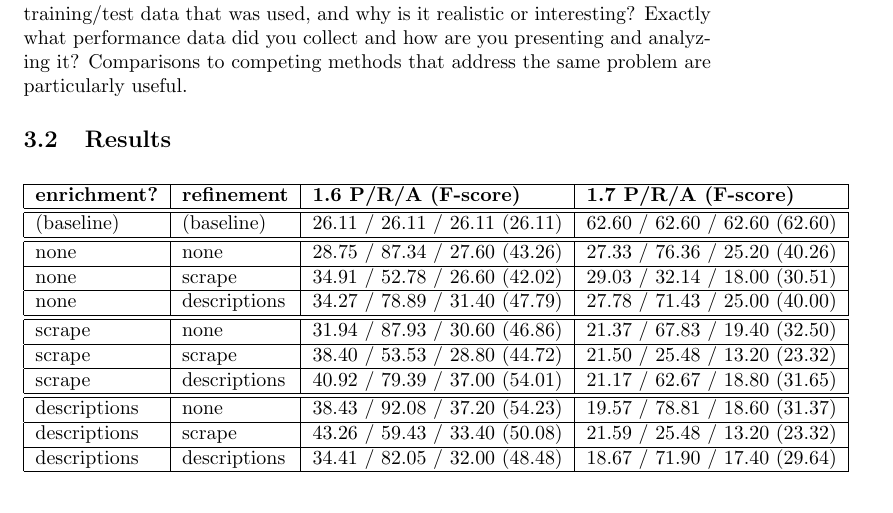
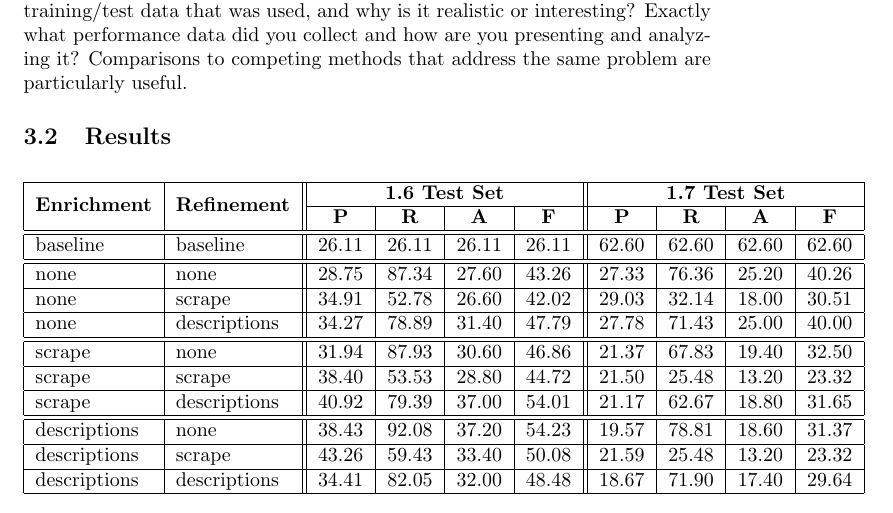
Before and after one commit to stephenroller/class-nlp-project, a LaTeX document (writeup/writeup.tex): part of page 3 of 6, cut so that both start at the same text. Compiled offline with pdfLaTeX.

Commit message:
Reformat the table to be a bit more readable.

```diff
--- a/writeup/writeup.tex
+++ b/writeup/writeup.tex
@@ -6,7 +6,7 @@ Unknown Noun Supersense Acquisition using Search Engines}
 \author{Stephen Roller \& Karl Pichotta}
 
 \usepackage{hyperref}
-
+\usepackage{multirow}
 
 \begin{document}
 
@@ -114,29 +114,31 @@ What are criteria you are using to evaluate your method? What specific hypothese
 
 \begin{center}
 \begin{figure}[hbtp]
-\begin{tabular}{|l| l| l| l|}
+\begin{tabular}{|l|l||c|c|c|c||c|c|c|c|}
 \hline
-{\bf enrichment?} & {\bf refinement} & {\bf 1.6 P/R/A (F-score)} & {\bf 1.7 P/R/A (F-score)}  \\
+\multirow{2}{*}{{\bf Enrichment}} & \multirow{2}{*}{{\bf Refinement}} & \multicolumn{4}{c||}{{\bf 1.6 Test Set}} & \multicolumn{4}{c|}{{\bf 1.7 Test Set}}  \\
+\cline{3-10}
+& & {\bf P} & {\bf R} & {\bf A} & {\bf F} & {\bf P} & {\bf R} & {\bf A} & {\bf F} \\
 \hline \hline
-(baseline) & (baseline) & 26.11 / 26.11 / 26.11 (26.11) & 62.60 / 62.60 / 62.60 (62.60) \\
+baseline & baseline & 26.11 & 26.11 & 26.11 & 26.11 & 62.60 & 62.60 & 62.60 & 62.60 \\
 \hline\hline
-none & none & 28.75 / 87.34 / 27.60 (43.26) & 27.33 / 76.36 / 25.20 (40.26)  \\
+none & none & 28.75 & 87.34 & 27.60 & 43.26 & 27.33 & 76.36 & 25.20 & 40.26  \\
 \hline
-none & scrape & 34.91 / 52.78 / 26.60 (42.02)  & 29.03 / 32.14 / 18.00 (30.51)\\
+none & scrape & 34.91 & 52.78 & 26.60 & 42.02  & 29.03 & 32.14 & 18.00 & 30.51\\
 \hline
-none & descriptions & 34.27 / 78.89 / 31.40 (47.79) &  27.78 / 71.43 / 25.00 (40.00)\\
+none & descriptions & 34.27 & 78.89 & 31.40 & 47.79 &  27.78 & 71.43 & 25.00 & 40.00\\
 \hline\hline
-scrape & none & 31.94 / 87.93 / 30.60 (46.86) & 21.37 / 67.83 / 19.40 (32.50)  \\
+scrape & none & 31.94 & 87.93 & 30.60 & 46.86 & 21.37 & 67.83 & 19.40 & 32.50  \\
 \hline
-scrape & scrape & 38.40 / 53.53 / 28.80 (44.72) & 21.50 / 25.48 / 13.20 (23.32) \\
+scrape & scrape & 38.40 & 53.53 & 28.80 & 44.72 & 21.50 & 25.48 & 13.20 & 23.32 \\
 \hline
-scrape & descriptions & 40.92 / 79.39 / 37.00 (54.01)  & 21.17 / 62.67 / 18.80 (31.65)  \\
+scrape & descriptions & 40.92 & 79.39 & 37.00 & 54.01  & 21.17 & 62.67 & 18.80 & 31.65  \\
 \hline\hline
-descriptions & none & 38.43 / 92.08 / 37.20 (54.23) & 19.57 / 78.81 / 18.60 (31.37)  \\
+descriptions & none & 38.43 & 92.08 & 37.20 & 54.23 & 19.57 & 78.81 & 18.60 & 31.37  \\
 \hline
-descriptions & scrape & 43.26 / 59.43 / 33.40 (50.08) & 21.59 / 25.48 / 13.20 (23.32) \\
+descriptions & scrape & 43.26 & 59.43 & 33.40 & 50.08 & 21.59 & 25.48 & 13.20 & 23.32 \\
 \hline
-descriptions & descriptions & 34.41 / 82.05 / 32.00 (48.48) & 18.67 / 71.90 / 17.40 (29.64)   \\
+descriptions & descriptions & 34.41 & 82.05 & 32.00 & 48.48 & 18.67 & 71.90 & 17.40 & 29.64   \\
 \hline
 \end{tabular}
 \caption{Results on 1.6 and 1.7 testsets}
```
